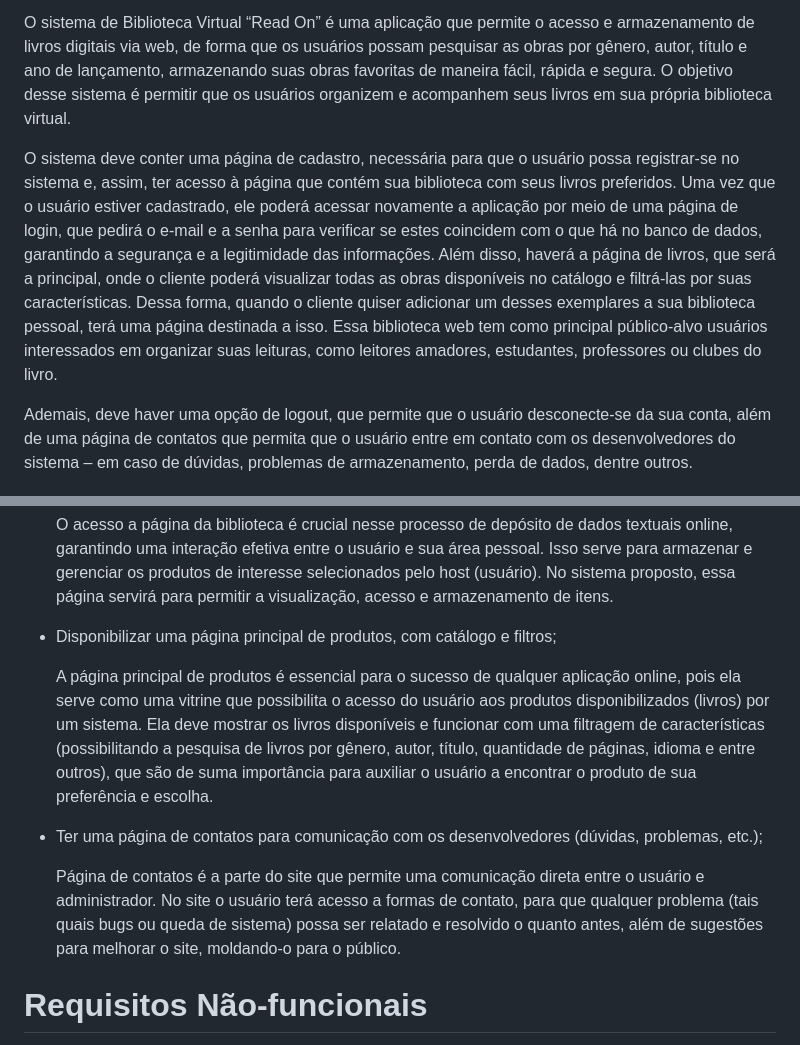
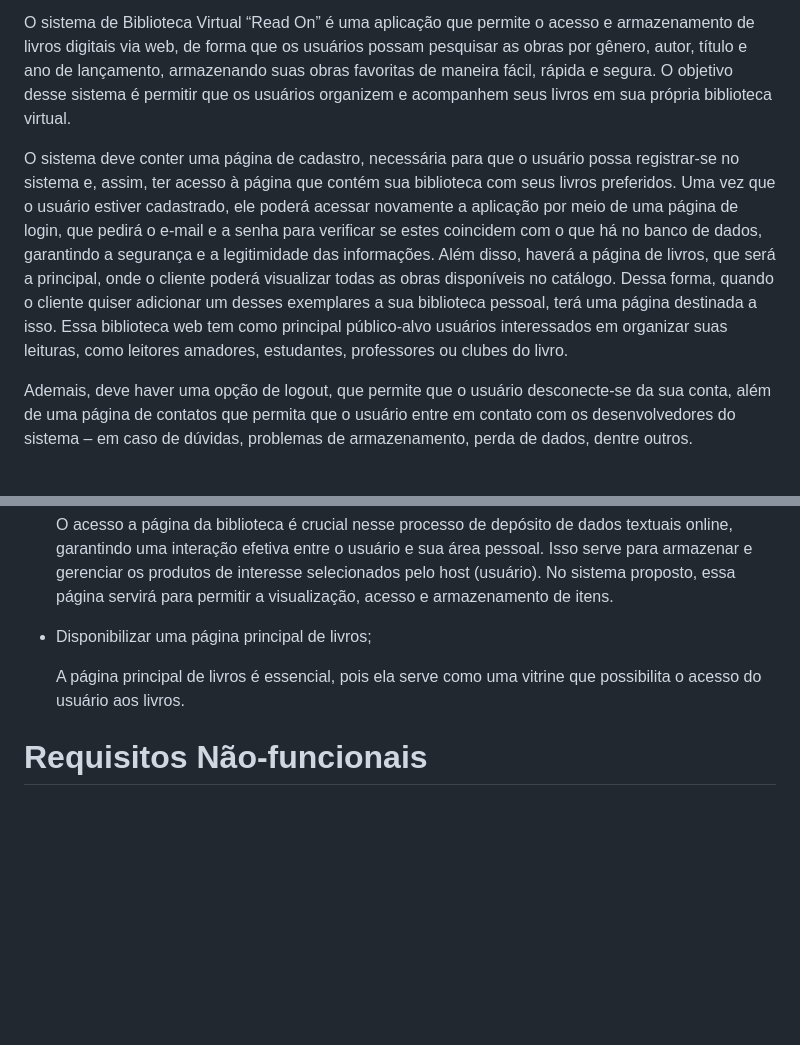
Before and after one commit to ciliadeiros/site_livraria, a Markdown page: planejamento/doc_requisitos.md, 2 parts joined by grey strips. Rendered like a GitHub page; blank space fills up the shorter version.

```diff
--- a/planejamento/doc_requisitos.md
+++ b/planejamento/doc_requisitos.md
@@ -5,7 +5,7 @@
 
 O sistema de Biblioteca Virtual “Read On” é uma aplicação que permite o acesso e armazenamento de livros digitais via web, de forma que os usuários possam pesquisar as obras por gênero, autor, título e ano de lançamento, armazenando suas obras favoritas de maneira fácil, rápida e segura. O objetivo desse sistema é permitir que os usuários organizem e acompanhem seus livros em sua própria biblioteca virtual.
 
-O sistema deve conter uma página de cadastro, necessária para que o usuário possa registrar-se no sistema e, assim, ter acesso à página que contém sua biblioteca com seus livros preferidos. Uma vez que o usuário estiver cadastrado, ele poderá acessar novamente a aplicação por meio de uma página de login, que pedirá o e-mail e a senha para verificar se estes coincidem com o que há no banco de dados, garantindo a segurança e a legitimidade das informações. Além disso, haverá a página de livros, que será a principal, onde o cliente poderá visualizar todas as obras disponíveis no catálogo e filtrá-las por suas características. Dessa forma, quando o cliente quiser adicionar um desses exemplares a sua biblioteca pessoal, terá uma página destinada a isso. Essa biblioteca web tem como principal público-alvo usuários interessados em organizar suas leituras, como leitores amadores, estudantes, professores ou clubes do livro.
+O sistema deve conter uma página de cadastro, necessária para que o usuário possa registrar-se no sistema e, assim, ter acesso à página que contém sua biblioteca com seus livros preferidos. Uma vez que o usuário estiver cadastrado, ele poderá acessar novamente a aplicação por meio de uma página de login, que pedirá o e-mail e a senha para verificar se estes coincidem com o que há no banco de dados, garantindo a segurança e a legitimidade das informações. Além disso, haverá a página de livros, que será a principal, onde o cliente poderá visualizar todas as obras disponíveis no catálogo. Dessa forma, quando o cliente quiser adicionar um desses exemplares a sua biblioteca pessoal, terá uma página destinada a isso. Essa biblioteca web tem como principal público-alvo usuários interessados em organizar suas leituras, como leitores amadores, estudantes, professores ou clubes do livro.
 
 Ademais, deve haver uma opção de logout, que permite que o usuário desconecte-se da sua conta, além de uma página de contatos que permita que o usuário entre em contato com os desenvolvedores do sistema – em caso de dúvidas, problemas de armazenamento, perda de dados, dentre outros.
 
@@ -28,13 +28,9 @@ O sistema deve:
 
     O acesso a página da biblioteca é crucial nesse processo de depósito de dados textuais online, garantindo uma interação efetiva entre o usuário e sua área pessoal. Isso serve para armazenar e gerenciar os produtos de interesse selecionados pelo host (usuário). No sistema proposto, essa página servirá para permitir a visualização, acesso e armazenamento de itens.
 
-- Disponibilizar uma página principal de produtos, com catálogo e filtros;
+- Disponibilizar uma página principal de livros;
 
-    A página principal de produtos é essencial para o sucesso de qualquer aplicação online, pois ela serve como uma vitrine que possibilita o acesso do usuário aos produtos disponibilizados (livros) por um sistema. Ela deve mostrar os livros disponíveis e funcionar com uma filtragem de características (possibilitando a pesquisa de livros por gênero, autor, título, quantidade de páginas, idioma e entre outros), que são de suma importância para auxiliar o usuário a encontrar o produto de sua preferência e escolha.
-
-- Ter uma página de contatos para comunicação com os desenvolvedores (dúvidas, problemas, etc.);
-
-    Página de contatos é a parte do site que permite uma comunicação direta entre o usuário e administrador. No site o usuário terá acesso a formas de contato, para que qualquer problema (tais quais bugs ou queda de sistema) possa ser relatado e resolvido o quanto antes, além de sugestões para melhorar o site, moldando-o para o público.
+    A página principal de livros é essencial, pois ela serve como uma vitrine que possibilita o acesso do usuário aos livros.
 
 # Requisitos Não-funcionais
 O sistema deve:
```
